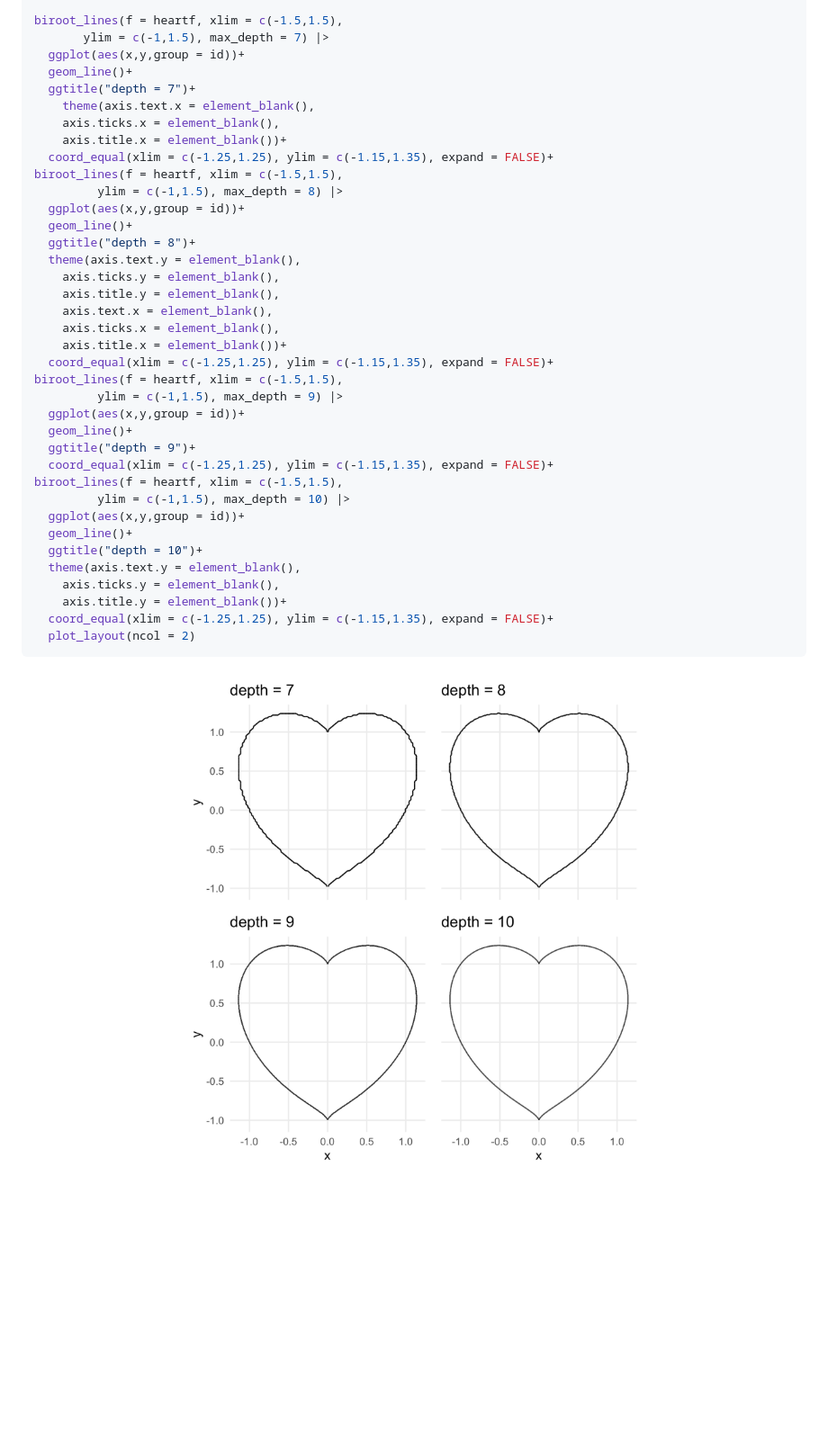
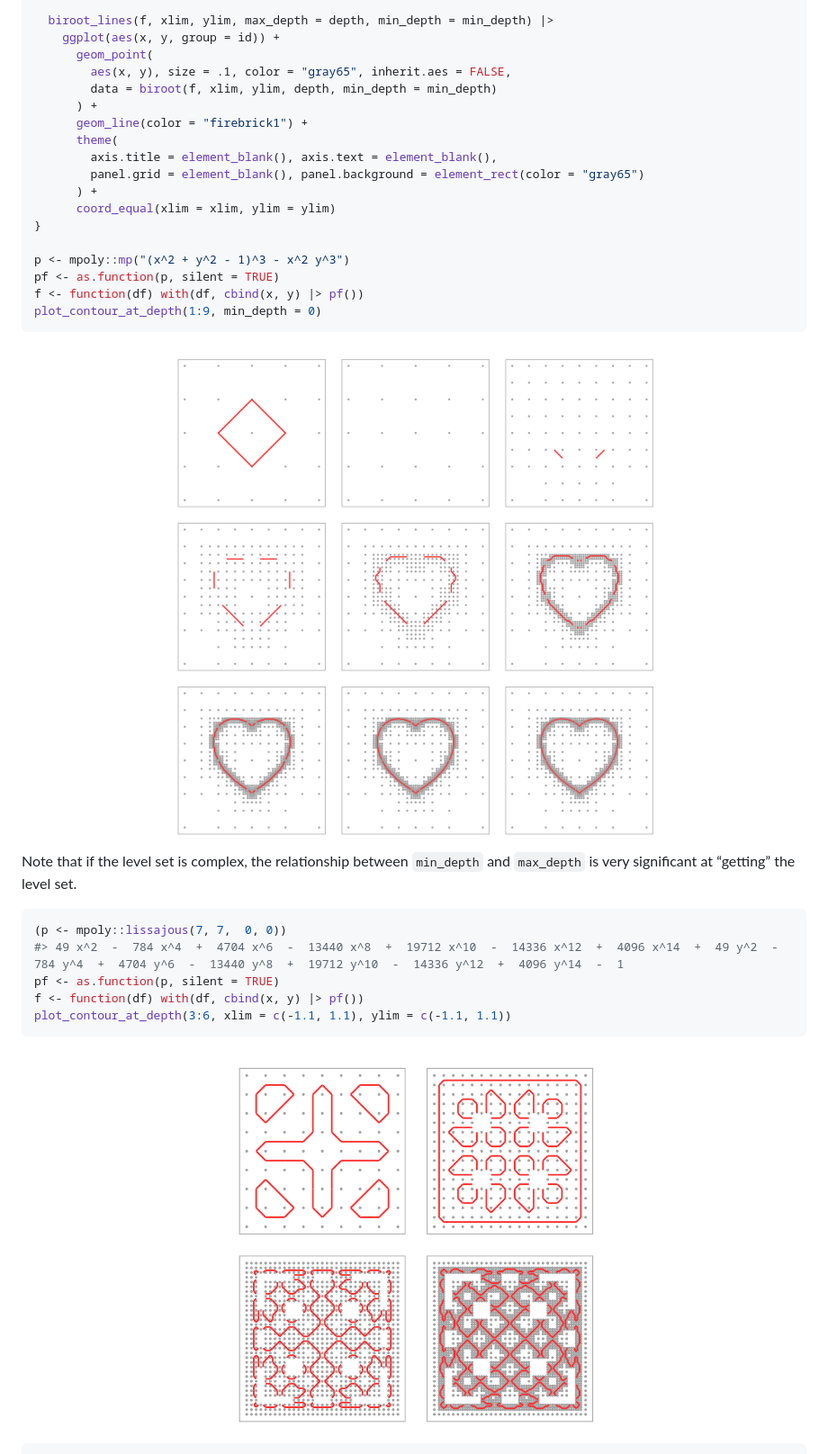
Before and after one commit to nathaniel-morgan/biroot, a Markdown page: README.md, the part around one of its changes. Shown at 90% size. Drawn GitHub-style; pictures changed too: man/figures/README-unnamed-chunk-4-1.png, man/figures/README-unnamed-chunk-5-1.png (added); blank space fills up the shorter version.

Commit message:
readme example updates

````diff
--- a/README.md
+++ b/README.md
@@ -109,41 +114,37 @@ heartf <- function(df) with(df,x^6 + 3*x^4*y^2 - 3*x^4 + 3*x^2*y^4 - 6*x^2*y^2 +
 
-biroot_lines(f = heartf, xlim = c(-1.5,1.5),
-       ylim = c(-1,1.5), max_depth = 7) |>
-  ggplot(aes(x,y,group = id))+
-  geom_line()+
-  ggtitle("depth = 7")+
-    theme(axis.text.x = element_blank(),
-    axis.ticks.x = element_blank(),
-    axis.title.x = element_blank())+
-  coord_equal(xlim = c(-1.25,1.25), ylim = c(-1.15,1.35), expand = FALSE)+
-biroot_lines(f = heartf, xlim = c(-1.5,1.5),
-         ylim = c(-1,1.5), max_depth = 8) |>
-  ggplot(aes(x,y,group = id))+
-  geom_line()+
-  ggtitle("depth = 8")+
-  theme(axis.text.y = element_blank(),
-    axis.ticks.y = element_blank(),
-    axis.title.y = element_blank(),
-    axis.text.x = element_blank(),
-    axis.ticks.x = element_blank(),
-    axis.title.x = element_blank())+
-  coord_equal(xlim = c(-1.25,1.25), ylim = c(-1.15,1.35), expand = FALSE)+
-biroot_lines(f = heartf, xlim = c(-1.5,1.5),
-         ylim = c(-1,1.5), max_depth = 9) |>
-  ggplot(aes(x,y,group = id))+
-  geom_line()+
-  ggtitle("depth = 9")+
-  coord_equal(xlim = c(-1.25,1.25), ylim = c(-1.15,1.35), expand = FALSE)+
-biroot_lines(f = heartf, xlim = c(-1.5,1.5),
-         ylim = c(-1,1.5), max_depth = 10) |>
-  ggplot(aes(x,y,group = id))+
-  geom_line()+
-  ggtitle("depth = 10")+
-  theme(axis.text.y = element_blank(),
-    axis.ticks.y = element_blank(),
-    axis.title.y = element_blank())+
-  coord_equal(xlim = c(-1.25,1.25), ylim = c(-1.15,1.35), expand = FALSE)+
-  plot_layout(ncol = 2)
+  biroot_lines(f, xlim, ylim, max_depth = depth, min_depth = min_depth) |>
+    ggplot(aes(x, y, group = id)) +
+      geom_point(
+        aes(x, y), size = .1, color = "gray65", inherit.aes = FALSE,
+        data = biroot(f, xlim, ylim, depth, min_depth = min_depth)
+      ) +
+      geom_line(color = "firebrick1") +
+      theme(
+        axis.title = element_blank(), axis.text = element_blank(),
+        panel.grid = element_blank(), panel.background = element_rect(color = "gray65")
+      ) +
+      coord_equal(xlim = xlim, ylim = ylim)
+}
+
+p <- mpoly::mp("(x^2 + y^2 - 1)^3 - x^2 y^3")
+pf <- as.function(p, silent = TRUE)
+f <- function(df) with(df, cbind(x, y) |> pf())
+plot_contour_at_depth(1:9, min_depth = 0)
 ```
 
 <img src="man/figures/README-unnamed-chunk-4-1.png" width="100%" />
+
+Note that if the level set is complex, the relationship between
+`min_depth` and `max_depth` is very significant at “getting” the level
+set.
+
+``` r
+(p <- mpoly::lissajous(7, 7,  0, 0))
+#> 49 x^2  -  784 x^4  +  4704 x^6  -  13440 x^8  +  19712 x^10  -  14336 x^12  +  4096 x^14  +  49 y^2  -  784 y^4  +  4704 y^6  -  13440 y^8  +  19712 y^10  -  14336 y^12  +  4096 y^14  -  1
+pf <- as.function(p, silent = TRUE)
+f <- function(df) with(df, cbind(x, y) |> pf())
+plot_contour_at_depth(3:6, xlim = c(-1.1, 1.1), ylim = c(-1.1, 1.1))
+```
+
+<img src="man/figures/README-unnamed-chunk-5-1.png" width="100%" />
+
````
Also changed, not shown: other parts of README.md (+36 -12 lines), man/figures/README-unnamed-chunk-3-1.png, man/figures/README-unnamed-chunk-5-2.png (added), man/figures/README-unnamed-chunk-5-3.png (added), man/figures/README-unnamed-chunk-5-4.png (added), 1 other file.
